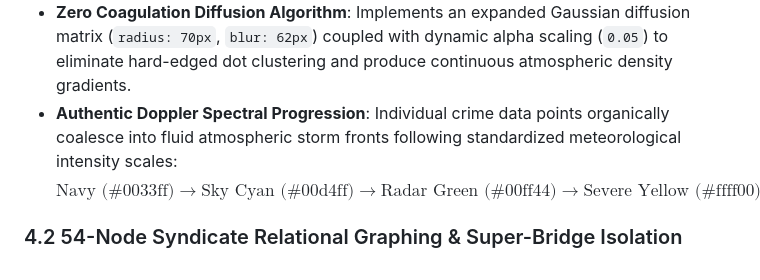
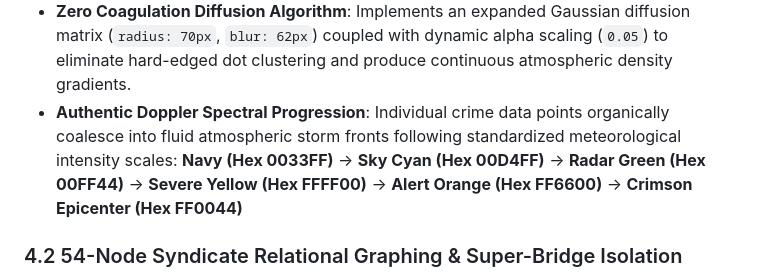
Before and after one commit to fs0cietyx/zia-ksp, a Markdown page: README.md, the part around the change. GitHub-like rendering.

Commit message:
docs: replace LaTeX color progression syntax with standard government technical hex specification without '#' or LaTeX syntax

```diff
--- a/README.md
+++ b/README.md
@@ -82,7 +82,7 @@ By executing real-time **Scikit-Learn** machine learning inference on macro-soci
 * **High-Frequency Canvas Rendering**: Processes and renders **9,935+ simultaneous First Information Report (FIR) coordinates** across Karnataka at a sustained 60 frames per second (`< 16ms` frame time) without DOM degradation or UI latency.
 * **Zero Coagulation Diffusion Algorithm**: Implements an expanded Gaussian diffusion matrix (`radius: 70px`, `blur: 62px`) coupled with dynamic alpha scaling (`0.05`) to eliminate hard-edged dot clustering and produce continuous atmospheric density gradients.
 * **Authentic Doppler Spectral Progression**: Individual crime data points organically coalesce into fluid atmospheric storm fronts following standardized meteorological intensity scales:
-  $$\text{Navy (\#0033ff)} \rightarrow \text{Sky Cyan (\#00d4ff)} \rightarrow \text{Radar Green (\#00ff44)} \rightarrow \text{Severe Yellow (\#ffff00)} \rightarrow \text{Alert Orange (\#ff6600)} \rightarrow \text{Crimson Epicenter (\#ff0044)}$$
+  **Navy (Hex 0033FF)** -> **Sky Cyan (Hex 00D4FF)** -> **Radar Green (Hex 00FF44)** -> **Severe Yellow (Hex FFFF00)** -> **Alert Orange (Hex FF6600)** -> **Crimson Epicenter (Hex FF0044)**
 
 ### 4.2 54-Node Syndicate Relational Graphing & Super-Bridge Isolation
 * **ForceAtlas2 Network Topology**: Employs force-directed algorithmic layout models to map complex 1-hop and 2-hop criminal hierarchies, isolating operational leaders, field operatives, and financial intermediaries.
```
